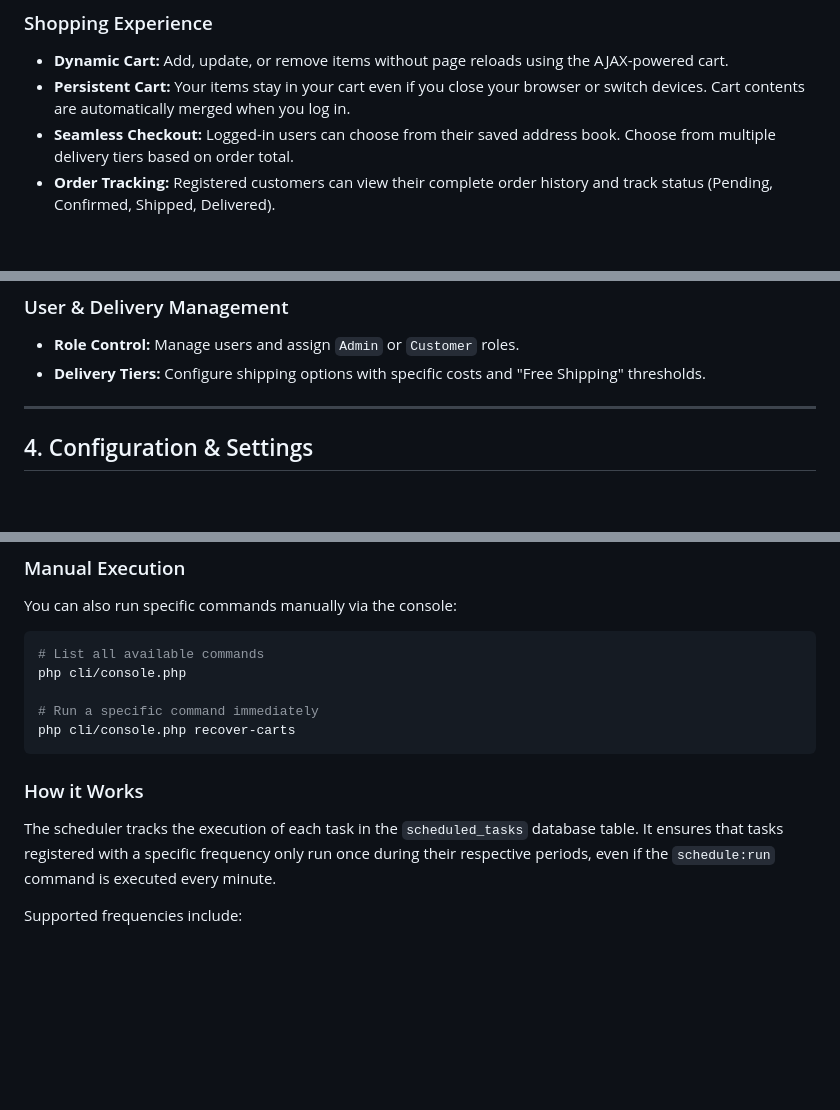
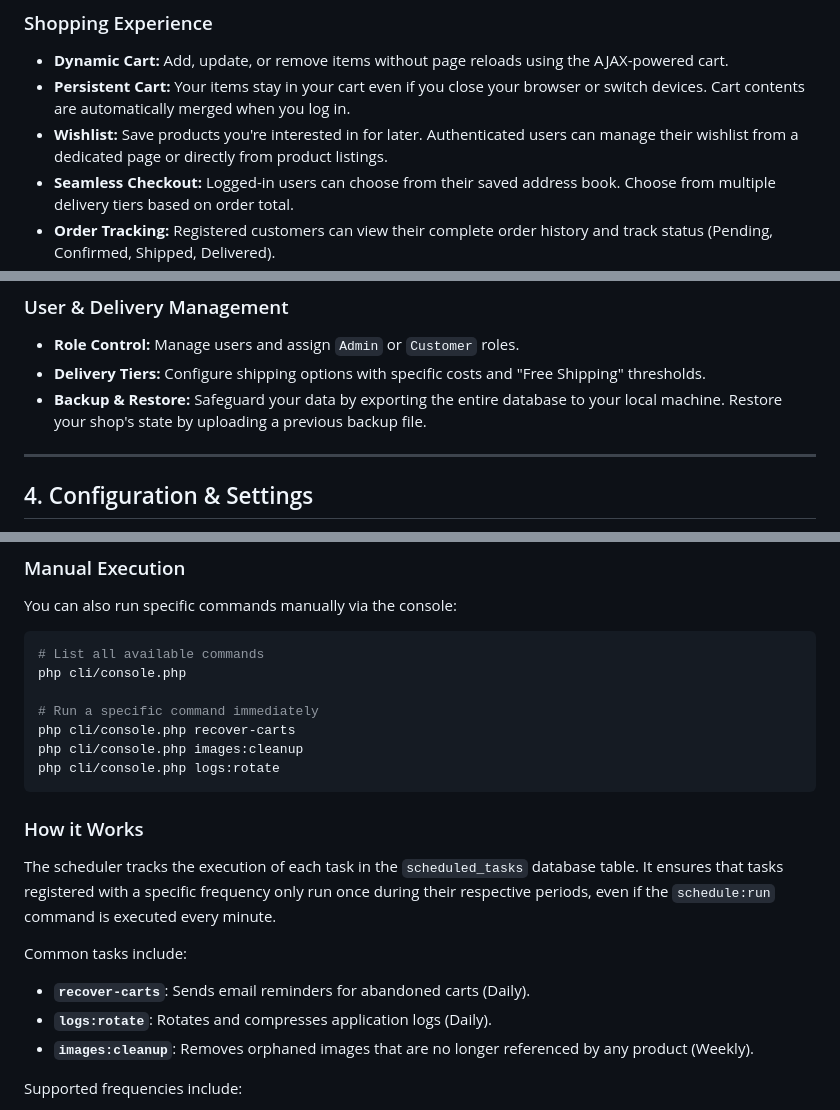
Before and after one commit to andyfraser/shop-demo, a Markdown page: USER_MANUAL.md, 3 parts joined by grey strips. GitHub-like rendering; blank space fills up the shorter version.

````diff
--- a/USER_MANUAL.md
+++ b/USER_MANUAL.md
@@ -69,6 +69,7 @@ Welcome to **Demoshop**, a lightweight, high-performance e-commerce demonstratio
 ### Shopping Experience
 *   **Dynamic Cart:** Add, update, or remove items without page reloads using the AJAX-powered cart.
 *   **Persistent Cart:** Your items stay in your cart even if you close your browser or switch devices. Cart contents are automatically merged when you log in.
+*   **Wishlist:** Save products you're interested in for later. Authenticated users can manage their wishlist from a dedicated page or directly from product listings.
 *   **Seamless Checkout:** Logged-in users can choose from their saved address book. Choose from multiple delivery tiers based on order total.
 *   **Order Tracking:** Registered customers can view their complete order history and track status (Pending, Confirmed, Shipped, Delivered).
 *   **Self-Service Cancellation:** Customers can cancel orders directly while they are in the `pending` status.
@@ -106,6 +107,7 @@ The dashboard provides an immediate overview of your business:
 ### User & Delivery Management
 *   **Role Control:** Manage users and assign `Admin` or `Customer` roles.
 *   **Delivery Tiers:** Configure shipping options with specific costs and "Free Shipping" thresholds.
+*   **Backup & Restore:** Safeguard your data by exporting the entire database to your local machine. Restore your shop's state by uploading a previous backup file.
 
 ---
 
@@ -235,10 +237,17 @@ php cli/console.php
 
 # Run a specific command immediately
 php cli/console.php recover-carts
+php cli/console.php images:cleanup
+php cli/console.php logs:rotate
 ```
 
 ### How it Works
 The scheduler tracks the execution of each task in the `scheduled_tasks` database table. It ensures that tasks registered with a specific frequency only run once during their respective periods, even if the `schedule:run` command is executed every minute.
+
+Common tasks include:
+*   **`recover-carts`**: Sends email reminders for abandoned carts (Daily).
+*   **`logs:rotate`**: Rotates and compresses application logs (Daily).
+*   **`images:cleanup`**: Removes orphaned images that are no longer referenced by any product (Weekly).
 
 Supported frequencies include:
 *   **High-Frequency:** `everyMinute`, `everyFiveMinutes`, `everyFifteenMinutes`, `everyThirtyMinutes`
````
Also changed, not shown: README.md (+4 -2 lines).
